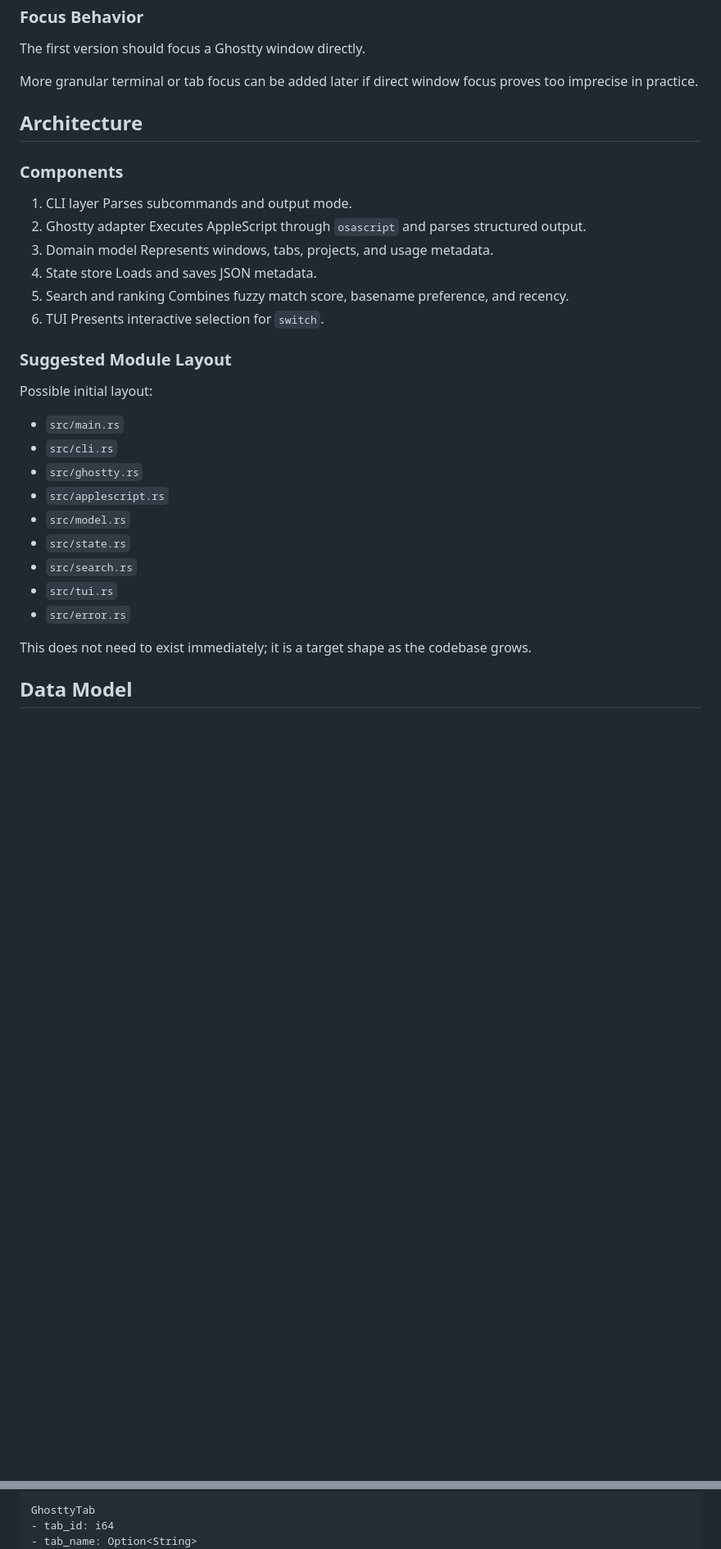
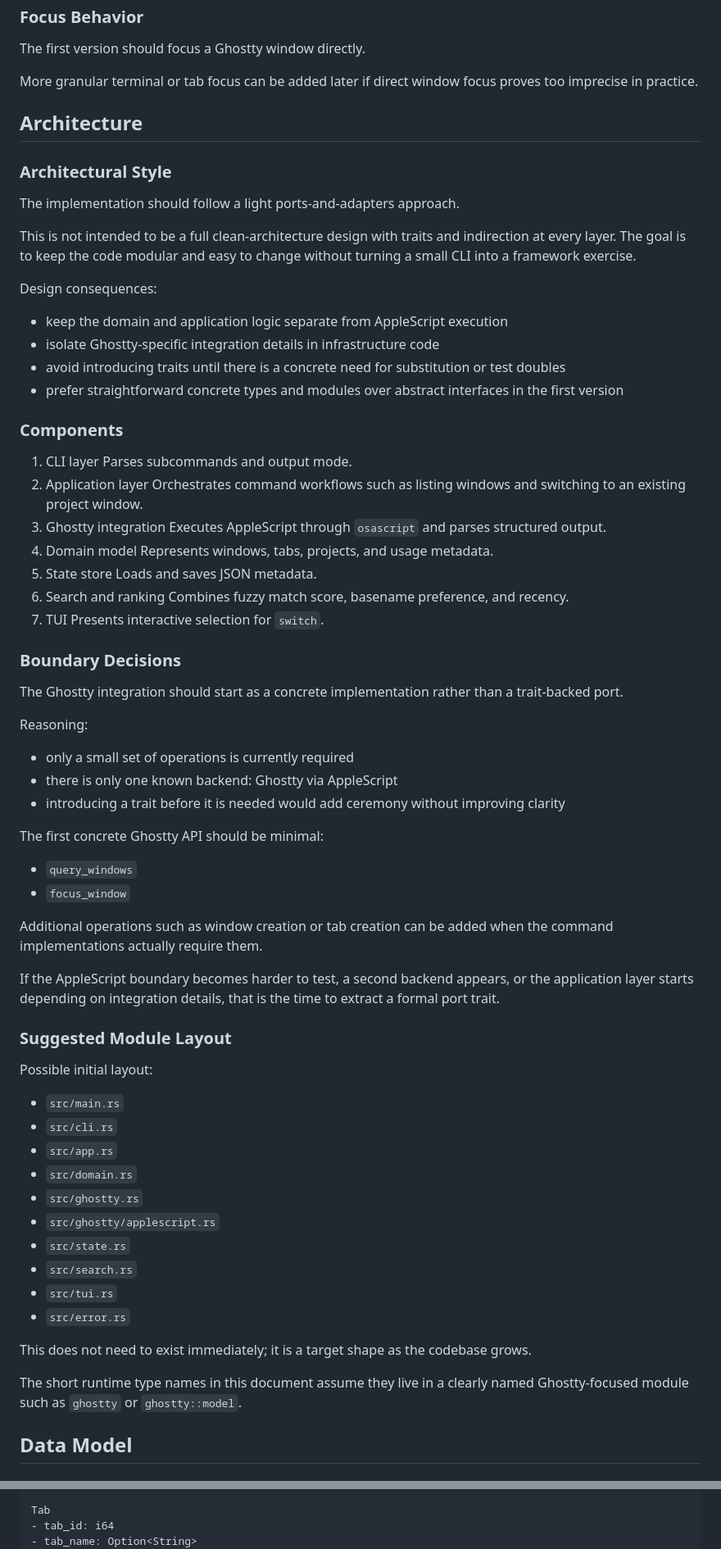
Before and after one commit to jonfk/utility-belt, a Markdown page: rust/ghostty-session-manager/design-doc.md, 2 parts joined by grey strips. Shown at 82% size. GitHub-like rendering; blank space fills up the shorter version.

Commit message:
docs(ghostty-session-manager): refine architecture and module boundaries
Document the intended ports-and-adapters style, clarify why Ghostty integration should remain a concrete implementation initially, and define a smaller initial API surface.

Update the suggested module layout and runtime model names so the design doc better matches the planned code structure and terminology.

```diff
--- a/rust/ghostty-session-manager/design-doc.md
+++ b/rust/ghostty-session-manager/design-doc.md
@@ -149,20 +149,64 @@ proves too imprecise in practice.
 
 ## Architecture
 
+### Architectural Style
+
+The implementation should follow a light ports-and-adapters approach.
+
+This is not intended to be a full clean-architecture design with traits and
+indirection at every layer. The goal is to keep the code modular and easy to
+change without turning a small CLI into a framework exercise.
+
+Design consequences:
+
+- keep the domain and application logic separate from AppleScript execution
+- isolate Ghostty-specific integration details in infrastructure code
+- avoid introducing traits until there is a concrete need for substitution or
+  test doubles
+- prefer straightforward concrete types and modules over abstract interfaces in
+  the first version
+
 ### Components
 
 1. CLI layer
    Parses subcommands and output mode.
-2. Ghostty adapter
+2. Application layer
+   Orchestrates command workflows such as listing windows and switching to an
+   existing project window.
+3. Ghostty integration
    Executes AppleScript through `osascript` and parses structured output.
-3. Domain model
+4. Domain model
    Represents windows, tabs, projects, and usage metadata.
-4. State store
+5. State store
    Loads and saves JSON metadata.
-5. Search and ranking
+6. Search and ranking
    Combines fuzzy match score, basename preference, and recency.
-6. TUI
+7. TUI
    Presents interactive selection for `switch`.
+
+### Boundary Decisions
+
+The Ghostty integration should start as a concrete implementation rather than a
+trait-backed port.
+
+Reasoning:
+
+- only a small set of operations is currently required
+- there is only one known backend: Ghostty via AppleScript
+- introducing a trait before it is needed would add ceremony without improving
+  clarity
+
+The first concrete Ghostty API should be minimal:
+
+- `query_windows`
+- `focus_window`
+
+Additional operations such as window creation or tab creation can be added when
+the command implementations actually require them.
+
+If the AppleScript boundary becomes harder to test, a second backend appears,
+or the application layer starts depending on integration details, that is the
+time to extract a formal port trait.
 
 ### Suggested Module Layout
 
@@ -170,9 +214,10 @@ Possible initial layout:
 
 - `src/main.rs`
 - `src/cli.rs`
+- `src/app.rs`
+- `src/domain.rs`
 - `src/ghostty.rs`
-- `src/applescript.rs`
-- `src/model.rs`
+- `src/ghostty/applescript.rs`
 - `src/state.rs`
 - `src/search.rs`
 - `src/tui.rs`
@@ -181,6 +226,9 @@ Possible initial layout:
 This does not need to exist immediately; it is a target shape as the codebase
 grows.
 
+The short runtime type names in this document assume they live in a clearly
+named Ghostty-focused module such as `ghostty` or `ghostty::model`.
+
 ## Data Model
 
 ### Runtime Model
@@ -194,5 +245,5 @@ GhosttyWindow
 
-GhosttyTab
+Tab
 - tab_id: i64
 - tab_name: Option<String>
 - index: usize
```
Also changed, not shown: other parts of rust/ghostty-session-manager/design-doc.md (+9 -6 lines).
